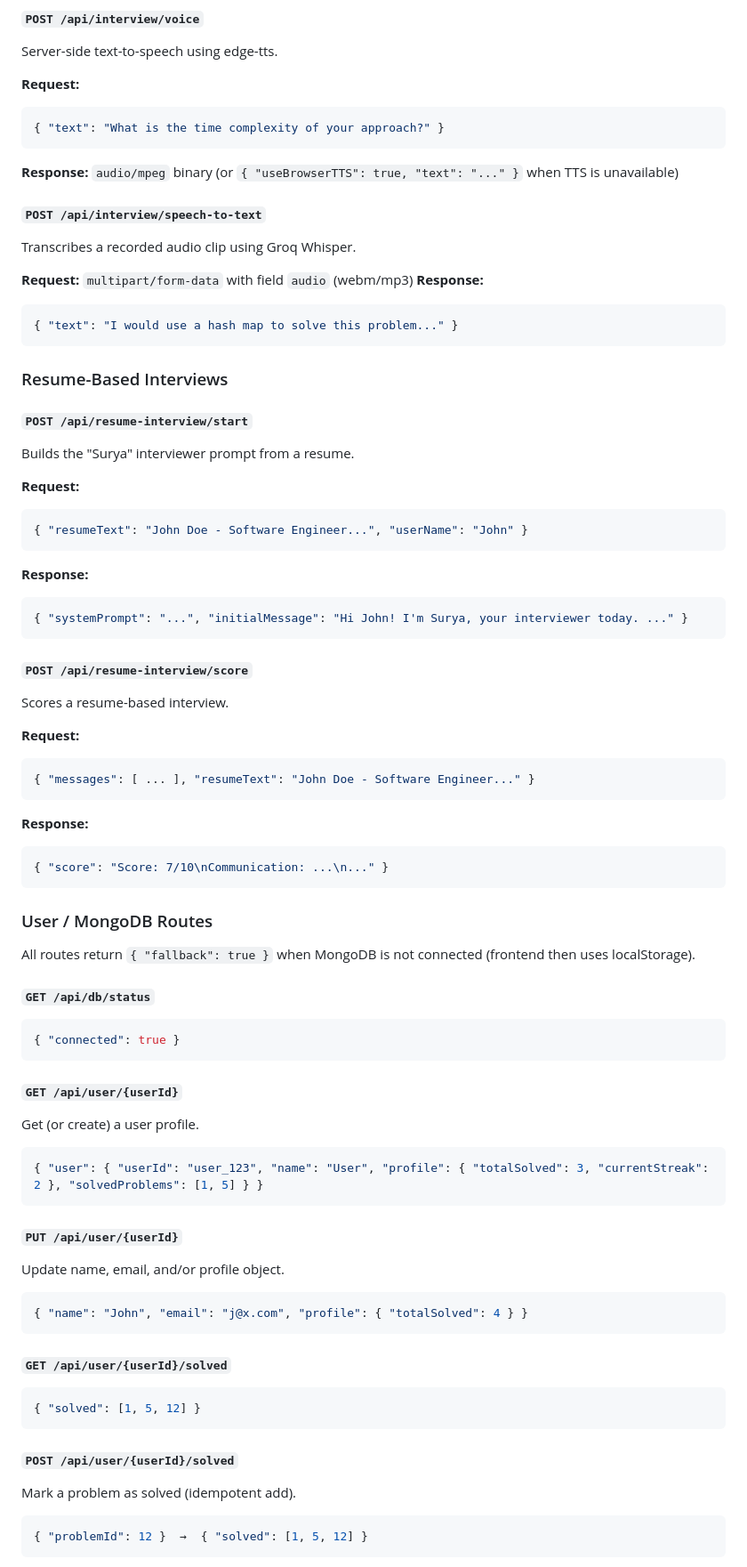
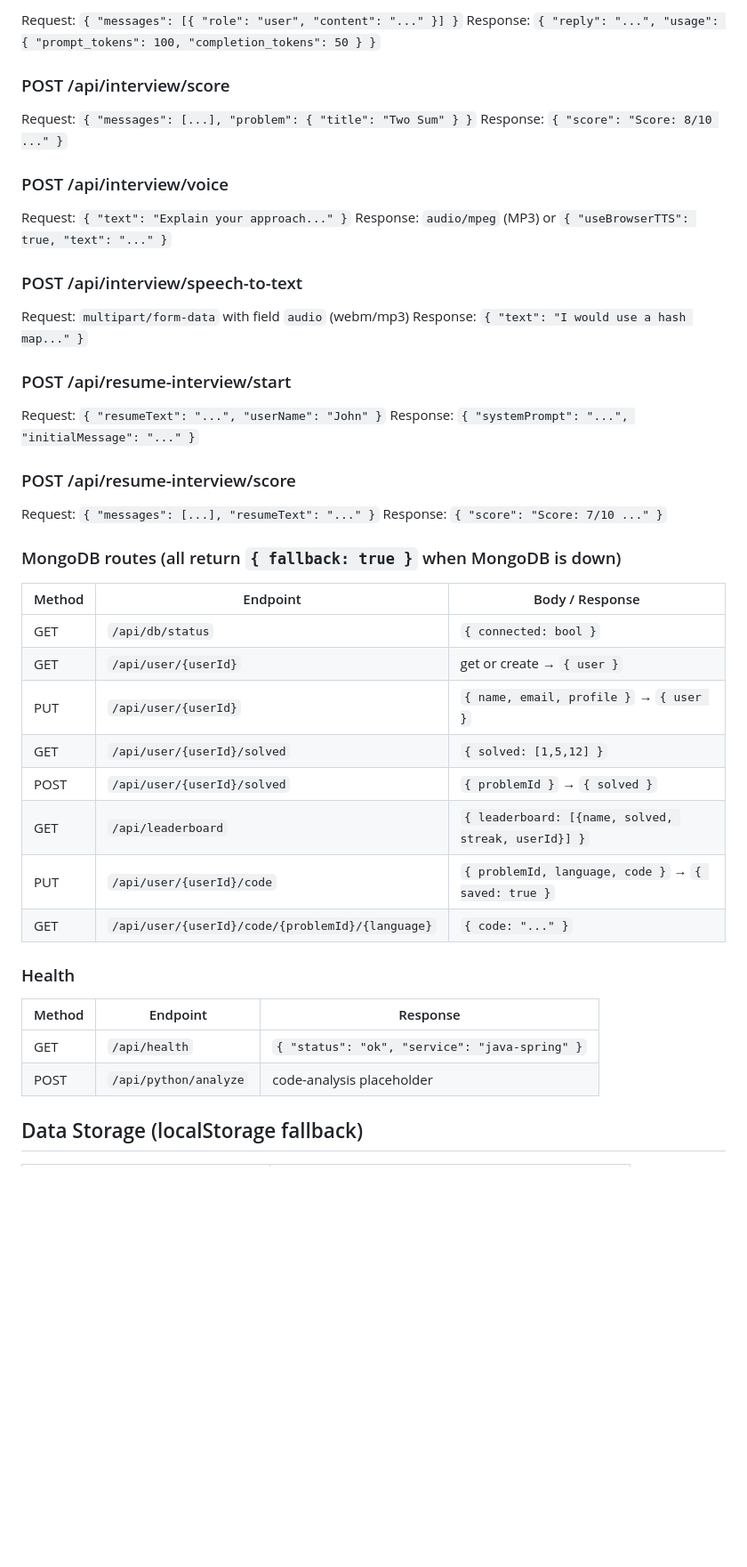
Before and after one commit to rishikakp/DSA_INSIGHTS, a Markdown page: README.md, the part around one of its changes. Shown at 89% size. Rendered like a GitHub page; blank space fills up the shorter version.

Commit message:
Clarify README: core concepts, all APIs, run instructions

````diff
--- a/README.md
+++ b/README.md
@@ -213,77 +109,51 @@ Scores a DSA interview session out of 10.
 
-#### `POST /api/interview/voice`
-Server-side text-to-speech using edge-tts.
+Request: `{ "messages": [{ "role": "user", "content": "..." }] }`
+Response: `{ "reply": "...", "usage": { "prompt_tokens": 100, "completion_tokens": 50 } }`
 
-**Request:**
-```json
-{ "text": "What is the time complexity of your approach?" }
-```
-**Response:** `audio/mpeg` binary (or `{ "useBrowserTTS": true, "text": "..." }` when TTS is unavailable)
+### POST /api/interview/score
 
-#### `POST /api/interview/speech-to-text`
-Transcribes a recorded audio clip using Groq Whisper.
+Request: `{ "messages": [...], "problem": { "title": "Two Sum" } }`
+Response: `{ "score": "Score: 8/10 ..." }`
 
-**Request:** `multipart/form-data` with field `audio` (webm/mp3)
-**Response:**
-```json
-{ "text": "I would use a hash map to solve this problem..." }
-```
+### POST /api/interview/voice
 
-### Resume-Based Interviews
+Request: `{ "text": "Explain your approach..." }`
+Response: `audio/mpeg` (MP3) or `{ "useBrowserTTS": true, "text": "..." }`
 
-#### `POST /api/resume-interview/start`
-Builds the "Surya" interviewer prompt from a resume.
+### POST /api/interview/speech-to-text
 
-**Request:**
-```json
-{ "resumeText": "John Doe - Software Engineer...", "userName": "John" }
-```
-**Response:**
-```json
-{ "systemPrompt": "...", "initialMessage": "Hi John! I'm Surya, your interviewer today. ..." }
-```
+Request: `multipart/form-data` with field `audio` (webm/mp3)
+Response: `{ "text": "I would use a hash map..." }`
 
-#### `POST /api/resume-interview/score`
-Scores a resume-based interview.
+### POST /api/resume-interview/start
 
-**Request:**
-```json
-{ "messages": [ ... ], "resumeText": "John Doe - Software Engineer..." }
-```
-**Response:**
-```json
-{ "score": "Score: 7/10\nCommunication: ...\n..." }
-```
+Request: `{ "resumeText": "...", "userName": "John" }`
+Response: `{ "systemPrompt": "...", "initialMessage": "..." }`
 
-### User / MongoDB Routes
+### POST /api/resume-interview/score
 
-All routes return `{ "fallback": true }` when MongoDB is not connected (frontend then uses localStorage).
+Request: `{ "messages": [...], "resumeText": "..." }`
+Response: `{ "score": "Score: 7/10 ..." }`
 
-#### `GET /api/db/status`
-```json
-{ "connected": true }
-```
+### MongoDB routes (all return `{ fallback: true }` when MongoDB is down)
 
-#### `GET /api/user/{userId}`
-Get (or create) a user profile.
-```json
-{ "user": { "userId": "user_123", "name": "User", "profile": { "totalSolved": 3, "currentStreak": 2 }, "solvedProblems": [1, 5] } }
-```
+| Method | Endpoint                          | Body / Response |
+|--------|-----------------------------------|-----------------|
+| GET    | `/api/db/status`                  | `{ connected: bool }` |
+| GET    | `/api/user/{userId}`              | get or create → `{ user }` |
+| PUT    | `/api/user/{userId}`              | `{ name, email, profile }` → `{ user }` |
+| GET    | `/api/user/{userId}/solved`       | `{ solved: [1,5,12] }` |
+| POST   | `/api/user/{userId}/solved`       | `{ problemId }` → `{ solved }` |
+| GET    | `/api/leaderboard`                | `{ leaderboard: [{name, solved, streak, userId}] }` |
+| PUT    | `/api/user/{userId}/code`         | `{ problemId, language, code }` → `{ saved: true }` |
+| GET    | `/api/user/{userId}/code/{problemId}/{language}` | `{ code: "..." }` |
 
-#### `PUT /api/user/{userId}`
-Update name, email, and/or profile object.
-```json
-{ "name": "John", "email": "j@x.com", "profile": { "totalSolved": 4 } }
-```
+### Health
 
-#### `GET /api/user/{userId}/solved`
-```json
-{ "solved": [1, 5, 12] }
-```
+| Method | Endpoint           | Response |
+|--------|--------------------|----------|
+| GET    | `/api/health`      | `{ "status": "ok", "service": "java-spring" }` |
+| POST   | `/api/python/analyze` | code-analysis placeholder |
 
-#### `POST /api/user/{userId}/solved`
-Mark a problem as solved (idempotent add).
-```json
-{ "problemId": 12 }  →  { "solved": [1, 5, 12] }
-```
+## Data Storage (localStorage fallback)
 
````
Also changed, not shown: other parts of README.md (+86 -230 lines).
